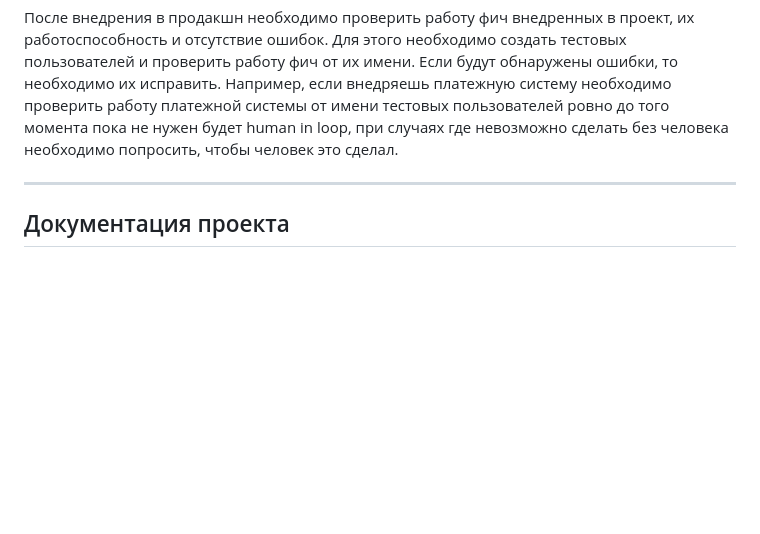
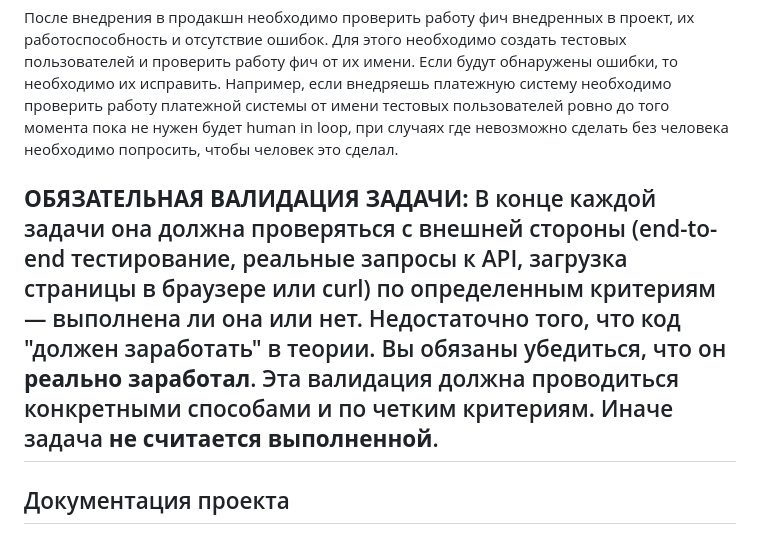
Before and after one commit to freeezxes/lendings-killer, a Markdown page: AGENTS.md, the part around the change. Rendered like a GitHub page; blank space fills up the shorter version.

Commit message:
docs: add mandatory external validation rule to AGENTS.md

```diff
--- a/AGENTS.md
+++ b/AGENTS.md
@@ -18,6 +18,9 @@
 После внедрения в продакшн необходимо проверить работу фич внедренных в проект, их работоспособность и отсутствие ошибок. Для этого необходимо создать тестовых пользователей и проверить работу фич от их имени. Если будут обнаружены ошибки, то необходимо их исправить.
 Например, если внедряешь платежную систему необходимо проверить работу платежной системы от имени тестовых пользователей ровно до того момента пока не нужен будет human in loop, при случаях где невозможно сделать без человека необходимо попросить, чтобы человек это сделал.
 
+**ОБЯЗАТЕЛЬНАЯ ВАЛИДАЦИЯ ЗАДАЧИ:**
+В конце каждой задачи она должна проверяться с внешней стороны (end-to-end тестирование, реальные запросы к API, загрузка страницы в браузере или curl) по определенным критериям — выполнена ли она или нет.
+Недостаточно того, что код "должен заработать" в теории. Вы обязаны убедиться, что он **реально заработал**. Эта валидация должна проводиться конкретными способами и по четким критериям. Иначе задача **не считается выполненной**.
 ---
 
 ## Документация проекта
```
